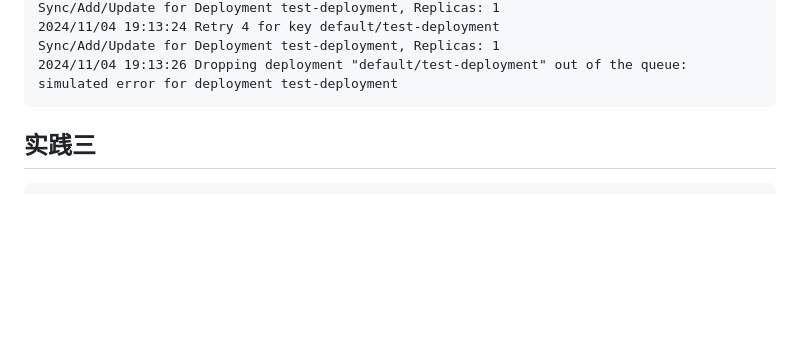
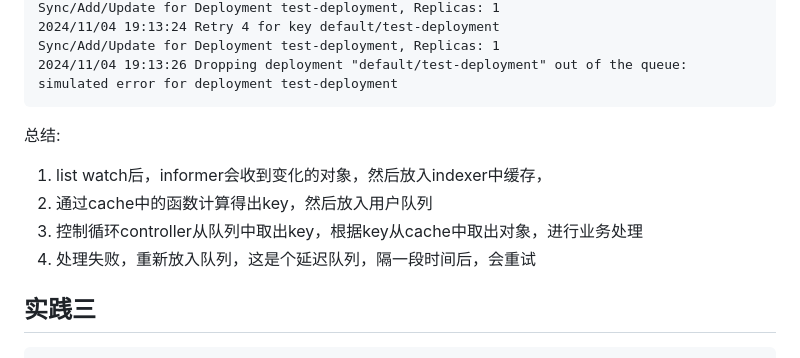
Before and after one commit to golang-boy/aiops, a Markdown page: Week05/README.md, the part around the change printed below. Drawn GitHub-style; blank space fills up the shorter version.

Commit message:
feat: 总结

````diff
--- a/Week05/README.md
+++ b/Week05/README.md
@@ -244,6 +244,12 @@ Sync/Add/Update for Deployment test-deployment, Replicas: 1
 ```
 
 
+总结:
+1. list watch后，informer会收到变化的对象，然后放入indexer中缓存，
+2. 通过cache中的函数计算得出key，然后放入用户队列
+3. 控制循环controller从队列中取出key，根据key从cache中取出对象，进行业务处理
+4. 处理失败，重新放入队列，这是个延迟队列，隔一段时间后，会重试
+
 
 ## 实践三
 
````
Also changed, not shown: other parts of Week05/README.md (+1 -1 lines).
